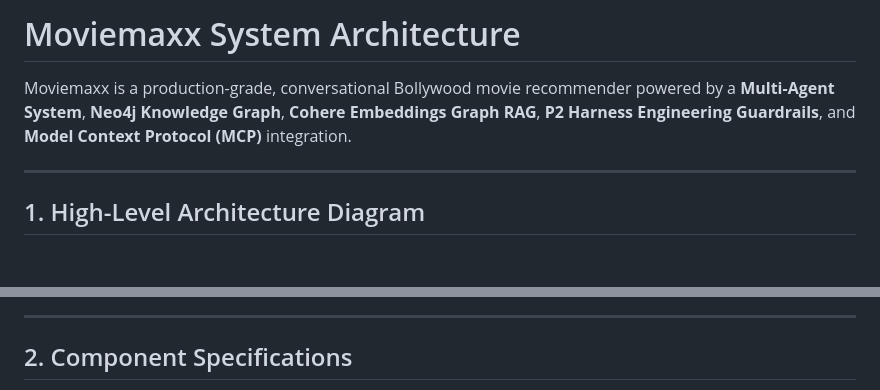
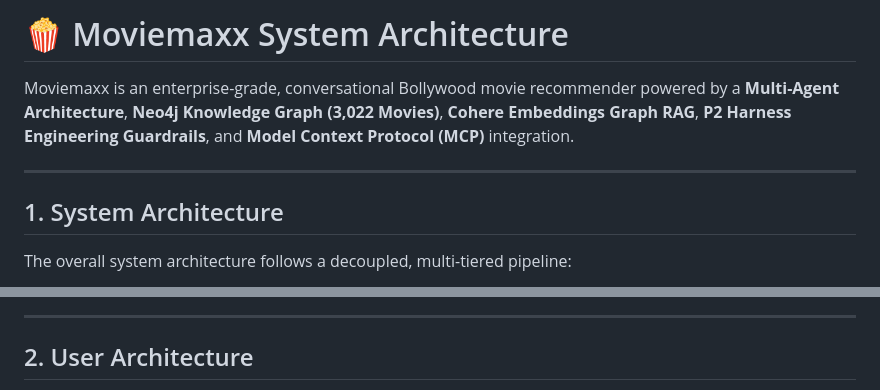
Before and after one commit to gondchawarswaraj45/Moviemaxx, a Markdown page: ARCHITECTURE.md, 2 parts joined by grey strips. Drawn GitHub-style; blank space fills up the shorter version.

````diff
--- a/ARCHITECTURE.md
+++ b/ARCHITECTURE.md
@@ -1,10 +1,12 @@
-# Moviemaxx System Architecture
+# 🍿 Moviemaxx System Architecture
 
-Moviemaxx is a production-grade, conversational Bollywood movie recommender powered by a **Multi-Agent System**, **Neo4j Knowledge Graph**, **Cohere Embeddings Graph RAG**, **P2 Harness Engineering Guardrails**, and **Model Context Protocol (MCP)** integration.
+Moviemaxx is an enterprise-grade, conversational Bollywood movie recommender powered by a **Multi-Agent Architecture**, **Neo4j Knowledge Graph (3,022 Movies)**, **Cohere Embeddings Graph RAG**, **P2 Harness Engineering Guardrails**, and **Model Context Protocol (MCP)** integration.
 
 ---
 
-## 1. High-Level Architecture Diagram
+## 1. System Architecture
+
+The overall system architecture follows a decoupled, multi-tiered pipeline:
 
 ```mermaid
 flowchart TD
@@ -43,5 +47,5 @@ flowchart TD
 
 ---
 
-## 2. Component Specifications
+## 2. User Architecture
 
````
Also changed, not shown: other parts of ARCHITECTURE.md (+188 -42 lines), README.md (+9 -6 lines), assets/01_family_recommendations.png (added), assets/02_welcome_dashboard.png (added), assets/03_metadata_skills_graph.png (added), assets/04_movie_catalog_graph.png (added), assets/moviemaxx-demo.png (deleted).
